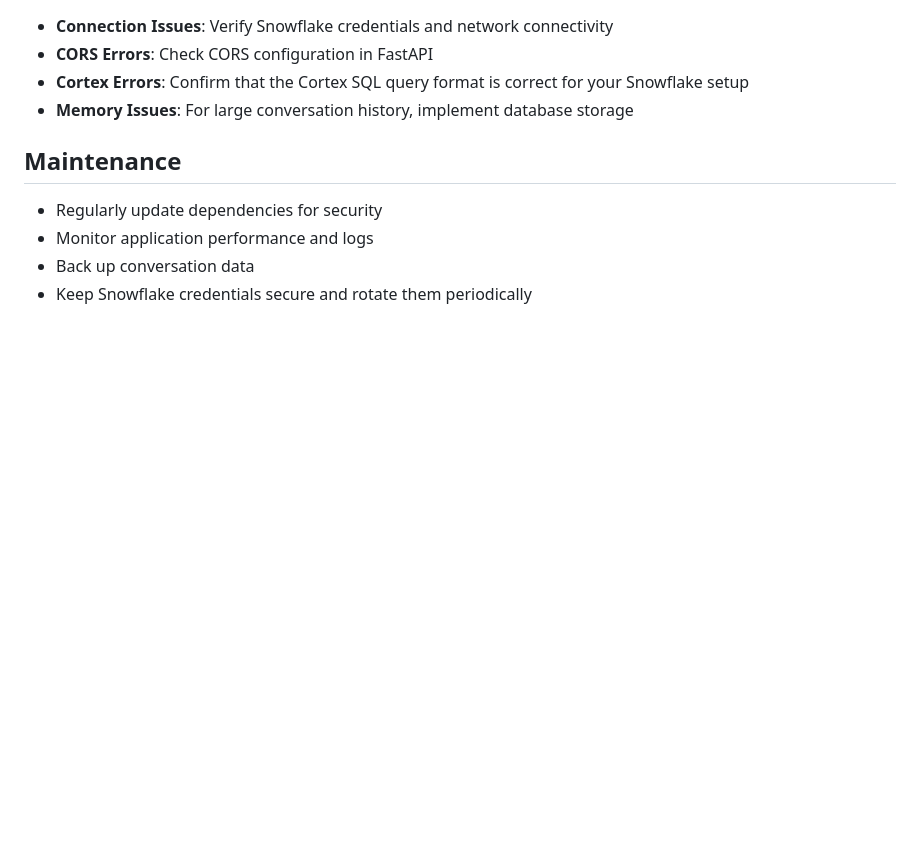
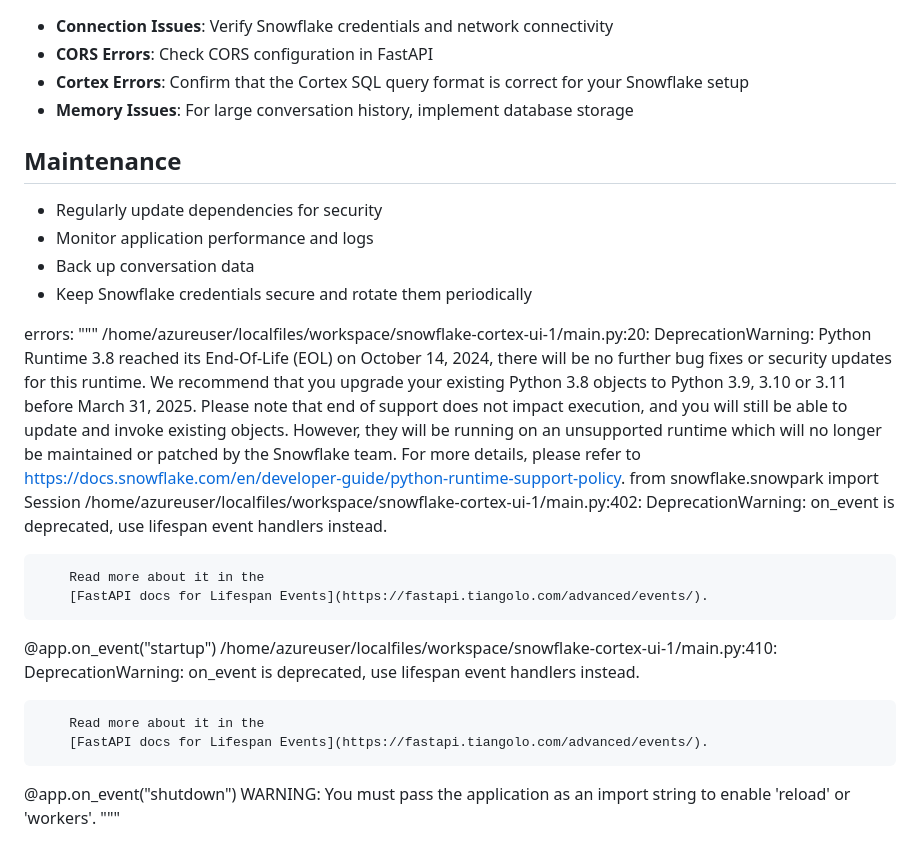
Before and after one commit to Tarekhelmy/snowflake-cortex-ui, a Markdown page: README.md, the part around the change. Rendered like a GitHub page; blank space fills up the shorter version.

Commit message:
added error message

```diff
--- a/README.md
+++ b/README.md
@@ -191,3 +191,24 @@ The application can be deployed to cloud platforms like:
 - Monitor application performance and logs
 - Back up conversation data
 - Keep Snowflake credentials secure and rotate them periodically
+
+
+errors: """
+/home/azureuser/localfiles/workspace/snowflake-cortex-ui-1/main.py:20: DeprecationWarning: Python Runtime 3.8 reached its End-Of-Life (EOL) on October 14, 2024, there will be no further bug fixes or security updates for this runtime. We recommend that you upgrade your existing Python 3.8 objects to Python 3.9, 3.10 or 3.11 before March 31, 2025. Please note that end of support does not impact execution, and you will still be able to update and invoke existing objects. However, they will be running on an unsupported runtime which will no longer be maintained or patched by the Snowflake team. For more details, please refer to https://docs.snowflake.com/en/developer-guide/python-runtime-support-policy.
+  from snowflake.snowpark import Session
+/home/azureuser/localfiles/workspace/snowflake-cortex-ui-1/main.py:402: DeprecationWarning:
+        on_event is deprecated, use lifespan event handlers instead.
+
+        Read more about it in the
+        [FastAPI docs for Lifespan Events](https://fastapi.tiangolo.com/advanced/events/).
+
+  @app.on_event("startup")
+/home/azureuser/localfiles/workspace/snowflake-cortex-ui-1/main.py:410: DeprecationWarning:
+        on_event is deprecated, use lifespan event handlers instead.
+
+        Read more about it in the
+        [FastAPI docs for Lifespan Events](https://fastapi.tiangolo.com/advanced/events/).
+
+  @app.on_event("shutdown")
+WARNING:  You must pass the application as an import string to enable 'reload' or 'workers'.
+"""
```
